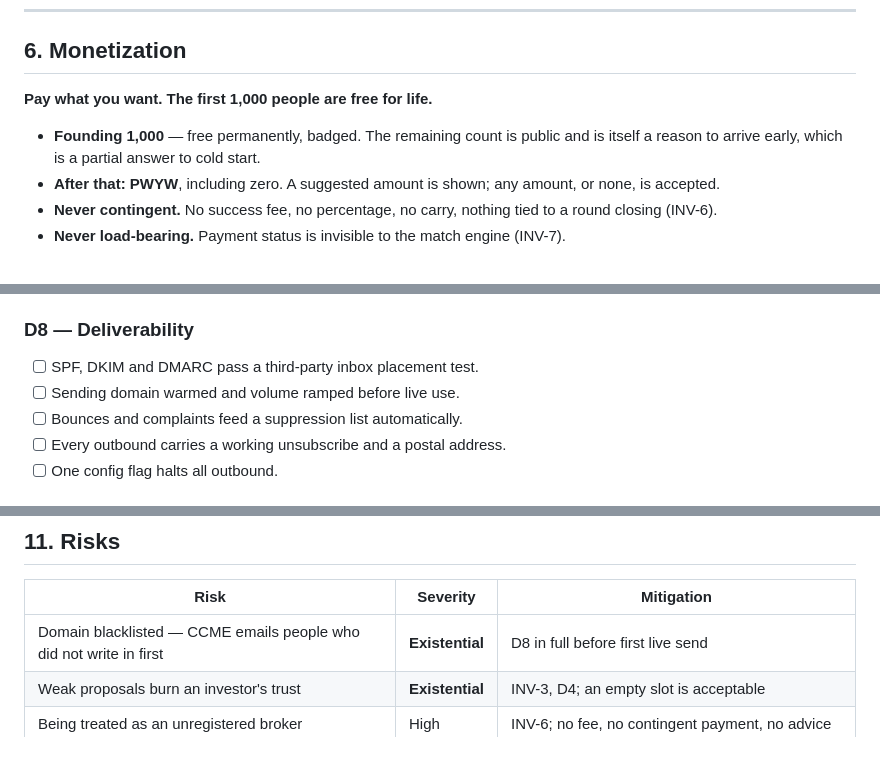
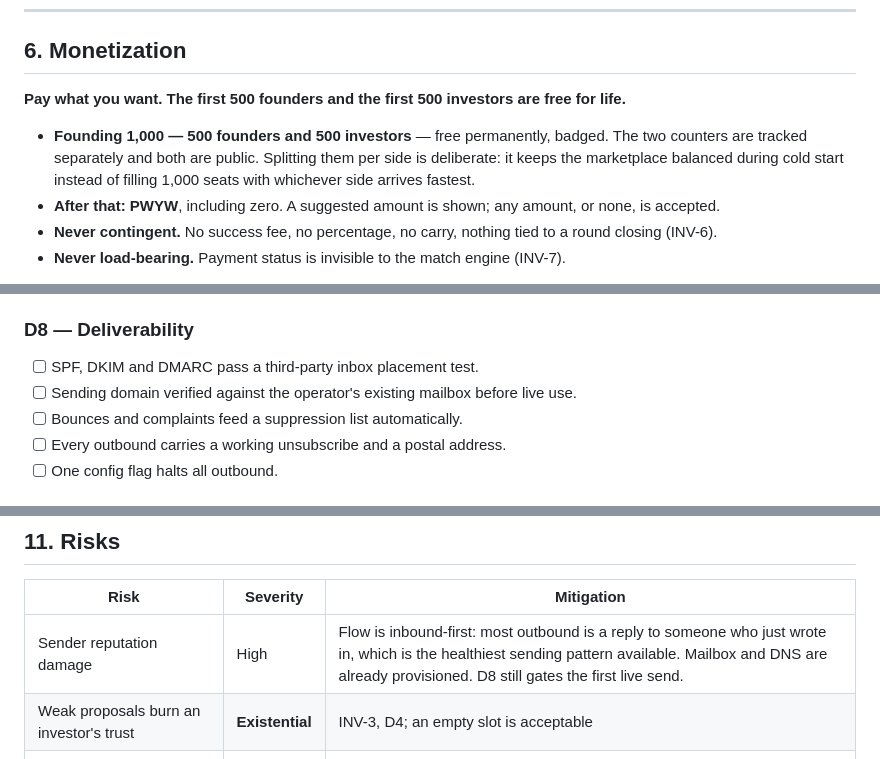
Before and after one commit to aiassistsecure/Yente, a Markdown page: SPEC.md, 3 parts joined by grey strips. Drawn GitHub-style.

```diff
--- a/SPEC.md
+++ b/SPEC.md
@@ -251,10 +262,13 @@ system that *cannot* flood you is more trustworthy than one that promises not to
 
 ## 6. Monetization
 
-**Pay what you want. The first 1,000 people are free for life.**
+**Pay what you want. The first 500 founders and the first 500 investors are free
+for life.**
 
-- **Founding 1,000** — free permanently, badged. The remaining count is public and
-  is itself a reason to arrive early, which is a partial answer to cold start.
+- **Founding 1,000 — 500 founders and 500 investors** — free permanently, badged.
+  The two counters are tracked separately and both are public. Splitting them per
+  side is deliberate: it keeps the marketplace balanced during cold start instead
+  of filling 1,000 seats with whichever side arrives fastest.
 - **After that: PWYW**, including zero. A suggested amount is shown; any amount,
   or none, is accepted.
 - **Never contingent.** No success fee, no percentage, no carry, nothing tied to a
@@ -389,7 +406,7 @@ anyone can check. "It looked right" is not a gate.
 
 ### D8 — Deliverability
 - [ ] SPF, DKIM and DMARC pass a third-party inbox placement test.
-- [ ] Sending domain warmed and volume ramped before live use.
+- [ ] Sending domain verified against the operator's existing mailbox before live use.
 - [ ] Bounces and complaints feed a suppression list automatically.
 - [ ] Every outbound carries a working unsubscribe and a postal address.
 - [ ] One config flag halts all outbound.
@@ -405,7 +422,7 @@ anyone can check. "It looked right" is not a gate.
 
 | Risk | Severity | Mitigation |
 |---|---|---|
-| Domain blacklisted — CCME emails people who did not write in first | **Existential** | D8 in full before first live send |
+| Sender reputation damage | High | Flow is inbound-first: most outbound is a reply to someone who just wrote in, which is the healthiest sending pattern available. Mailbox and DNS are already provisioned. D8 still gates the first live send. |
 | Weak proposals burn an investor's trust | **Existential** | INV-3, D4; an empty slot is acceptable |
 | Being treated as an unregistered broker | High | INV-6; no fee, no contingent payment, no advice |
 | Leaking an unannounced raise to the wrong party | High | Conflict exclusion, self-hosted inference, no third-party model calls |
```
Also changed, not shown: other parts of SPEC.md (+27 -13 lines), README.md (+1 -1 lines), docs/COLLECTIONS.md (+1 -1 lines).
